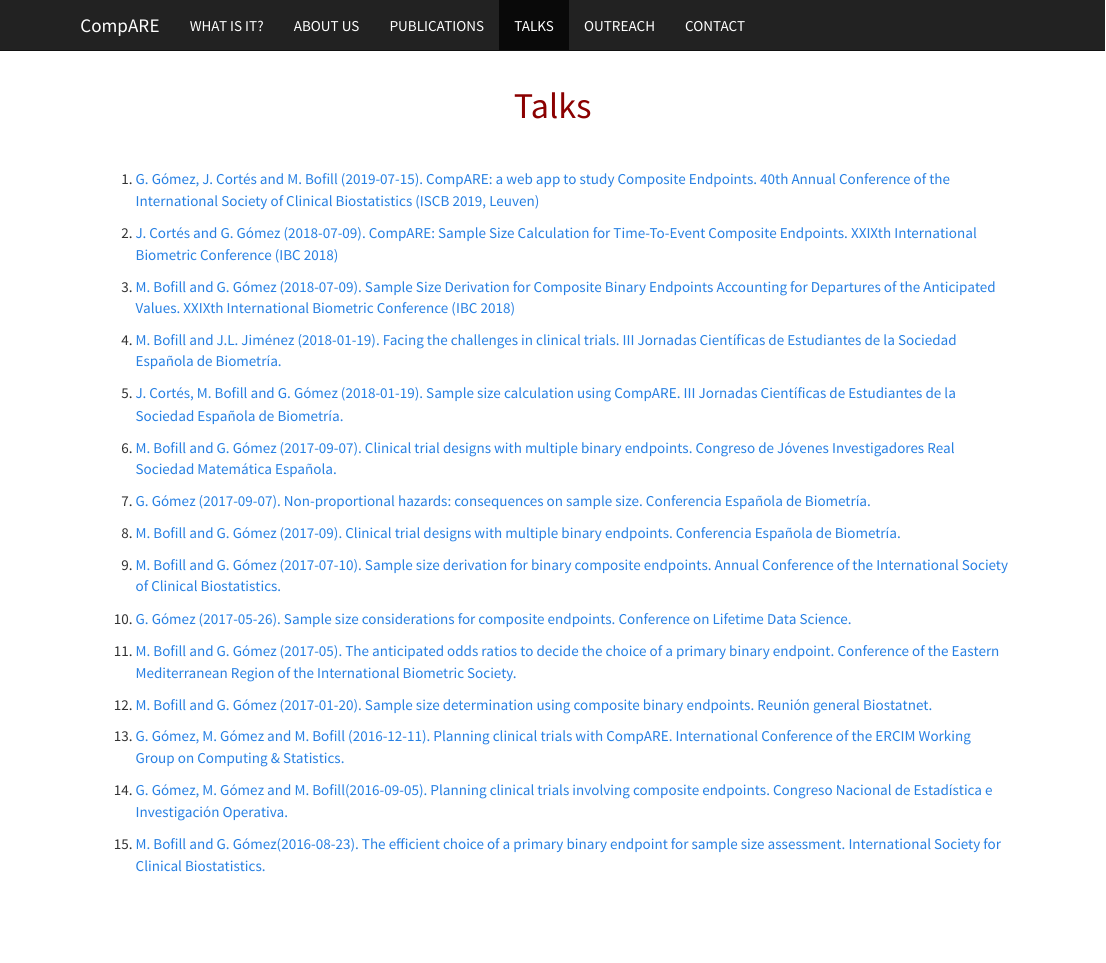
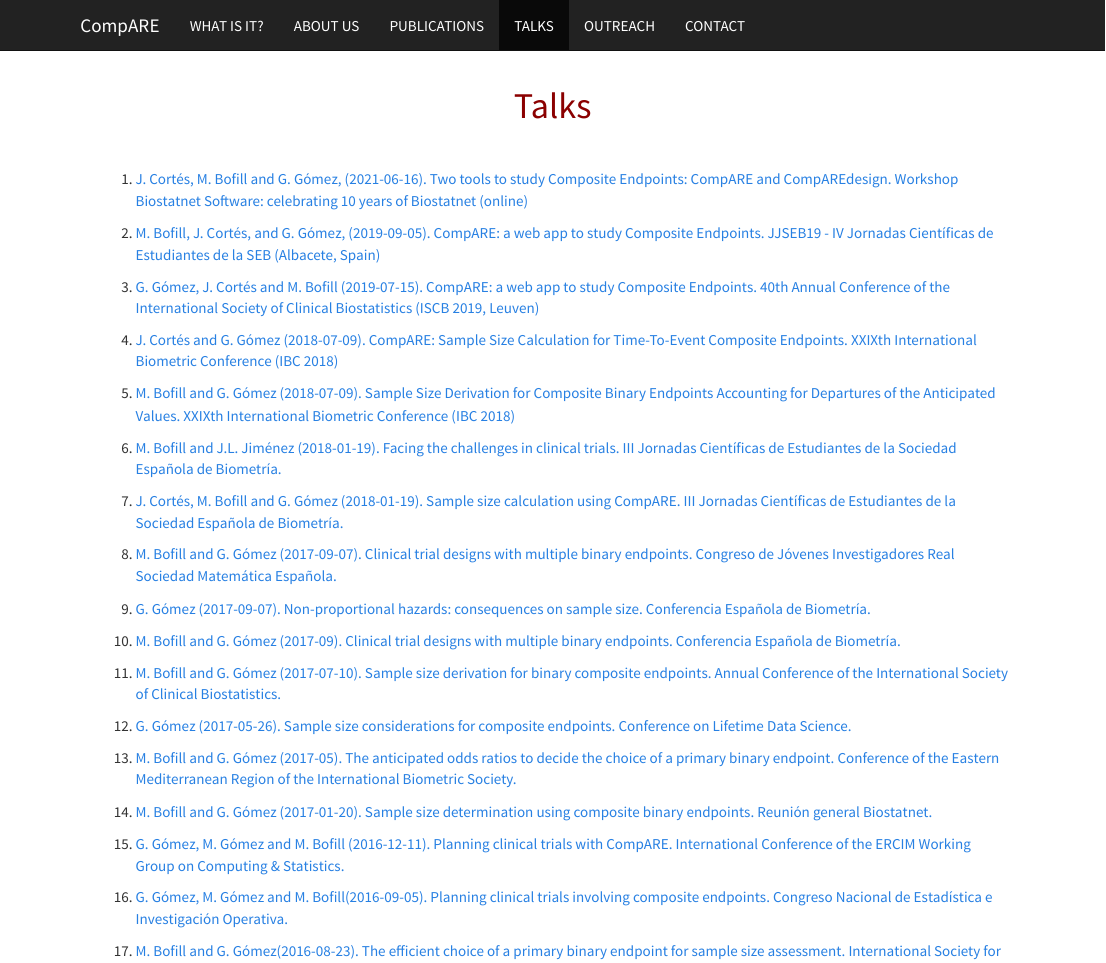
Before and after one commit to CompARE-Composite/compare, an R Markdown document (talks.Rmd): the page in a window 1100 px wide, from its top. The pictures show the output file talks.html that the author committed with the source, opened offline; library style sheets and scripts come from the installed R packages.

Commit message:
new changes

````diff
--- a/talks.Rmd
+++ b/talks.Rmd
@@ -15,35 +15,38 @@
 }
 </style>
 ```
-
 <br>
 
-1.  [G. Gómez, J. Cortés and M. Bofill (2019-07-15). CompARE: a web app to study Composite Endpoints. 40th Annual Conference of the International Society of Clinical Biostatistics (ISCB 2019, Leuven)](https://www.grbio.eu/compare/compareCover/files/2019ISCB_definitive.pdf)
+1.  [J. Cortés, M. Bofill and G. Gómez, (2021-06-16). Two tools to study Composite Endpoints: CompARE and CompAREdesign. Workshop Biostatnet Software: celebrating 10 years of Biostatnet (online)](https://www.grbio.eu/compare/compareCover/files/2021BIOSTATNET_Workshop.pdf)
 
-2.  [J. Cortés and G. Gómez (2018-07-09). CompARE: Sample Size Calculation for Time-To-Event Composite Endpoints. XXIXth International Biometric Conference (IBC 2018)](https://2018.biometricconference.org/wp-content/uploads/2018/07/PROGRAMA-IBC-V11.pdf)
+2.  [M. Bofill, J. Cortés, and G. Gómez, (2019-09-05). CompARE: a web app to study Composite Endpoints. JJSEB19 - IV Jornadas Científicas de Estudiantes de la SEB (Albacete, Spain)](https://www.grbio.eu/compare/compareCover/files/2019JJSEB.pdf)
 
-3.  [M. Bofill and G. Gómez (2018-07-09). Sample Size Derivation for Composite Binary Endpoints Accounting for Departures of the Anticipated Values. XXIXth International Biometric Conference (IBC 2018)](https://2018.biometricconference.org/wp-content/uploads/2018/07/PROGRAMA-IBC-V11.pdf)
+3.  [G. Gómez, J. Cortés and M. Bofill (2019-07-15). CompARE: a web app to study Composite Endpoints. 40th Annual Conference of the International Society of Clinical Biostatistics (ISCB 2019, Leuven)](https://www.grbio.eu/compare/compareCover/files/2019ISCB_definitive.pdf)
 
-4.  [M. Bofill and J.L. Jiménez (2018-01-19). Facing the challenges in clinical trials. III Jornadas Científicas de Estudiantes de la Sociedad Española de Biometría.](https://wp.bcamath.org/jjseb3/programa/)
+4.  [J. Cortés and G. Gómez (2018-07-09). CompARE: Sample Size Calculation for Time-To-Event Composite Endpoints. XXIXth International Biometric Conference (IBC 2018)](https://2018.biometricconference.org/wp-content/uploads/2018/07/PROGRAMA-IBC-V11.pdf)
 
-5.  [J. Cortés, M. Bofill and G. Gómez (2018-01-19). Sample size calculation using CompARE. III Jornadas Científicas de Estudiantes de la Sociedad Española de Biometría.](https://wp.bcamath.org/jjseb3/programa/)
+5.  [M. Bofill and G. Gómez (2018-07-09). Sample Size Derivation for Composite Binary Endpoints Accounting for Departures of the Anticipated Values. XXIXth International Biometric Conference (IBC 2018)](https://2018.biometricconference.org/wp-content/uploads/2018/07/PROGRAMA-IBC-V11.pdf)
 
-6.  [M. Bofill and G. Gómez (2017-09-07). Clinical trial designs with multiple binary endpoints. Congreso de Jóvenes Investigadores Real Sociedad Matemática Española.](https://rsmejovenes.blogs.uv.es/files/2017/01/actas_CJIRSME.pdf)
+6.  [M. Bofill and J.L. Jiménez (2018-01-19). Facing the challenges in clinical trials. III Jornadas Científicas de Estudiantes de la Sociedad Española de Biometría.](https://wp.bcamath.org/jjseb3/programa/)
 
-7.  [G. Gómez (2017-09-07). Non-proportional hazards: consequences on sample size. Conferencia Española de Biometría.](https://www.imus.us.es/CEB17/imagenes/ActasWebCEB2017.pdf)
+7.  [J. Cortés, M. Bofill and G. Gómez (2018-01-19). Sample size calculation using CompARE. III Jornadas Científicas de Estudiantes de la Sociedad Española de Biometría.](https://wp.bcamath.org/jjseb3/programa/)
 
-8.  [M. Bofill and G. Gómez (2017-09). Clinical trial designs with multiple binary endpoints. Conferencia Española de Biometría.](https://www.imus.us.es/CEB17/imagenes/ActasWebCEB2017.pdf)
+8.  [M. Bofill and G. Gómez (2017-09-07). Clinical trial designs with multiple binary endpoints. Congreso de Jóvenes Investigadores Real Sociedad Matemática Española.](https://rsmejovenes.blogs.uv.es/files/2017/01/actas_CJIRSME.pdf)
 
-9.  [M. Bofill and G. Gómez (2017-07-10). Sample size derivation for binary composite endpoints. Annual Conference of the International Society of Clinical Biostatistics.](http://iscb2017.info/uploadedFiles/ISCB2017.y23bw/fileManager/ISCB2017%20Book%20of%20Abstracts.pdf)
+9.  [G. Gómez (2017-09-07). Non-proportional hazards: consequences on sample size. Conferencia Española de Biometría.](https://www.imus.us.es/CEB17/imagenes/ActasWebCEB2017.pdf)
 
-10. [G. Gómez (2017-05-26). Sample size considerations for composite endpoints. Conference on Lifetime Data Science.](https://archive.stat.uconn.edu/lida17/program.pdf)
+10. [M. Bofill and G. Gómez (2017-09). Clinical trial designs with multiple binary endpoints. Conferencia Española de Biometría.](https://www.imus.us.es/CEB17/imagenes/ActasWebCEB2017.pdf)
 
-11. [M. Bofill and G. Gómez (2017-05). The anticipated odds ratios to decide the choice of a primary binary endpoint. Conference of the Eastern Mediterranean Region of the International Biometric Society.](https://docplayer.net/49550227-Book-of-abstracts-conference-of-the-eastern-mediterranean-region-and-the-italian-region-of-the-international-biometric-society.html)
+11. [M. Bofill and G. Gómez (2017-07-10). Sample size derivation for binary composite endpoints. Annual Conference of the International Society of Clinical Biostatistics.](http://iscb2017.info/uploadedFiles/ISCB2017.y23bw/fileManager/ISCB2017%20Book%20of%20Abstracts.pdf)
 
-12. [M. Bofill and G. Gómez (2017-01-20). Sample size determination using composite binary endpoints. Reunión general Biostatnet.](https://www.usc.es/biofarma/documentos/biostat.pdf)
+12. [G. Gómez (2017-05-26). Sample size considerations for composite endpoints. Conference on Lifetime Data Science.](https://archive.stat.uconn.edu/lida17/program.pdf)
 
-13. [G. Gómez, M. Gómez and M. Bofill (2016-12-11). Planning clinical trials with CompARE. International Conference of the ERCIM Working Group on Computing & Statistics.](http://www.cmstatistics.org/RegistrationsV2/CMStatistics2016/viewSubmission.php?in=1251&token=p6p821n3qo8nr66380r3qo596q9s6ss2)
+13. [M. Bofill and G. Gómez (2017-05). The anticipated odds ratios to decide the choice of a primary binary endpoint. Conference of the Eastern Mediterranean Region of the International Biometric Society.](https://docplayer.net/49550227-Book-of-abstracts-conference-of-the-eastern-mediterranean-region-and-the-italian-region-of-the-international-biometric-society.html)
 
-14. [G. Gómez, M. Gómez and M. Bofill(2016-09-05). Planning clinical trials involving composite endpoints. Congreso Nacional de Estadística e Investigación Operativa.](http://seio2016.com/es/trabajos/848/planning-clinical-trials-involving-composite-endpoints)
+14. [M. Bofill and G. Gómez (2017-01-20). Sample size determination using composite binary endpoints. Reunión general Biostatnet.](https://www.usc.es/biofarma/documentos/biostat.pdf)
 
-15. [M. Bofill and G. Gómez(2016-08-23). The efficient choice of a primary binary endpoint for sample size assessment. International Society for Clinical Biostatistics.](http://www.biometricsociety.net/wp-content/uploads/3_Mbofill-IIJseb.pdf)
+15. [G. Gómez, M. Gómez and M. Bofill (2016-12-11). Planning clinical trials with CompARE. International Conference of the ERCIM Working Group on Computing & Statistics.](http://www.cmstatistics.org/RegistrationsV2/CMStatistics2016/viewSubmission.php?in=1251&token=p6p821n3qo8nr66380r3qo596q9s6ss2)
+
+16. [G. Gómez, M. Gómez and M. Bofill(2016-09-05). Planning clinical trials involving composite endpoints. Congreso Nacional de Estadística e Investigación Operativa.](http://seio2016.com/es/trabajos/848/planning-clinical-trials-involving-composite-endpoints)
+
+17. [M. Bofill and G. Gómez(2016-08-23). The efficient choice of a primary binary endpoint for sample size assessment. International Society for Clinical Biostatistics.](http://www.biometricsociety.net/wp-content/uploads/3_Mbofill-IIJseb.pdf)
````
Also changed, not shown: aboutus.Rmd (+6 -0 lines), outreach.Rmd (+13 -1 lines), publications.Rmd (+10 -9 lines), aboutus.html, outreach.html, publications.html, talks.html.
